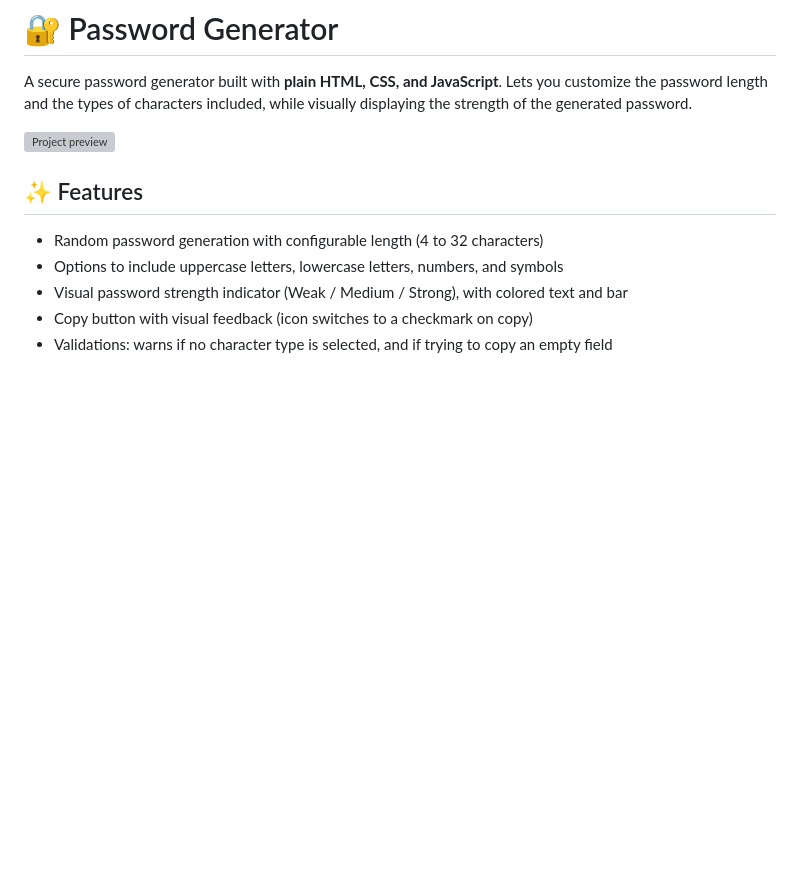
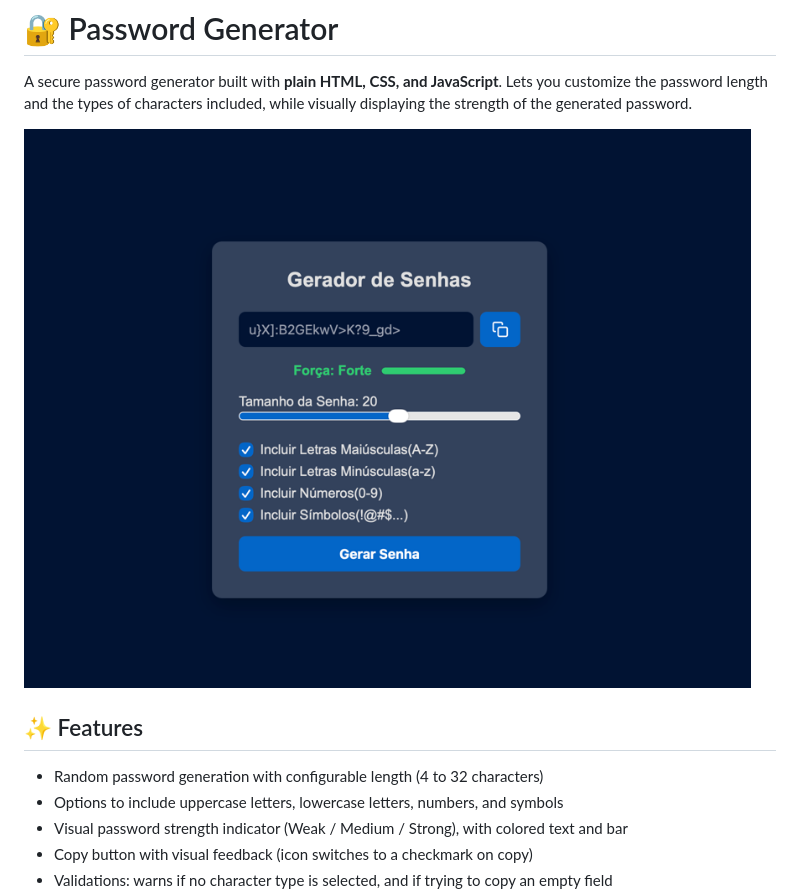
Before and after one commit to myurik/gerador-de-senhas, a Markdown page: README.md, the part around the change. Rendered like a GitHub page; blank space fills up the shorter version; grey boxes are pictures that could not be loaded.

Commit message:
Versão EN do README.md atualizada com o preview

```diff
--- a/README.md
+++ b/README.md
@@ -55,7 +55,7 @@ Feito por [Matheus Yuri](https://github.com/myurik)
 
 A secure password generator built with **plain HTML, CSS, and JavaScript**. Lets you customize the password length and the types of characters included, while visually displaying the strength of the generated password.
 
-![Project preview](screenshots/preview.png)
+![Project preview](assets/img/preview.png)
 
 ## ✨ Features
 
```
